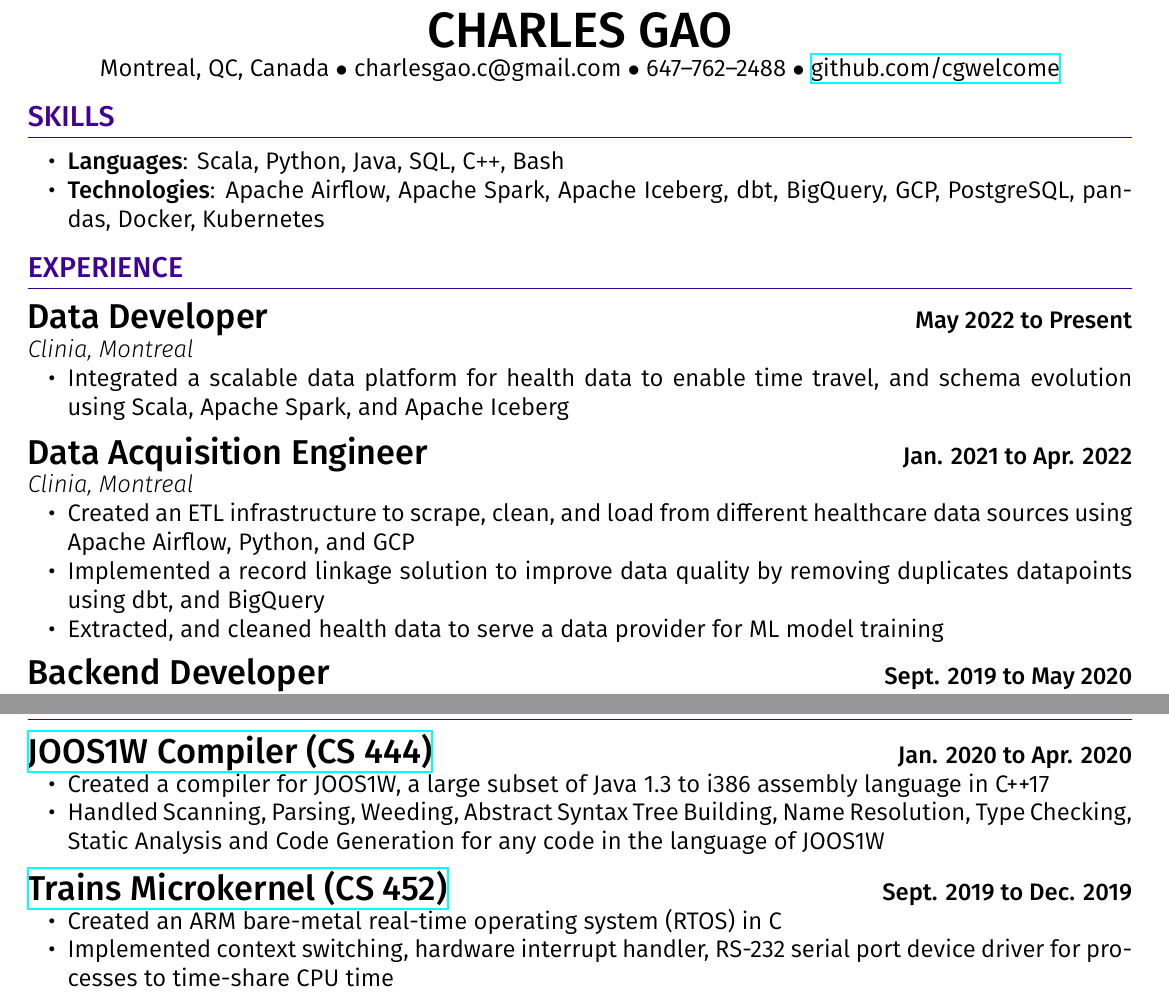
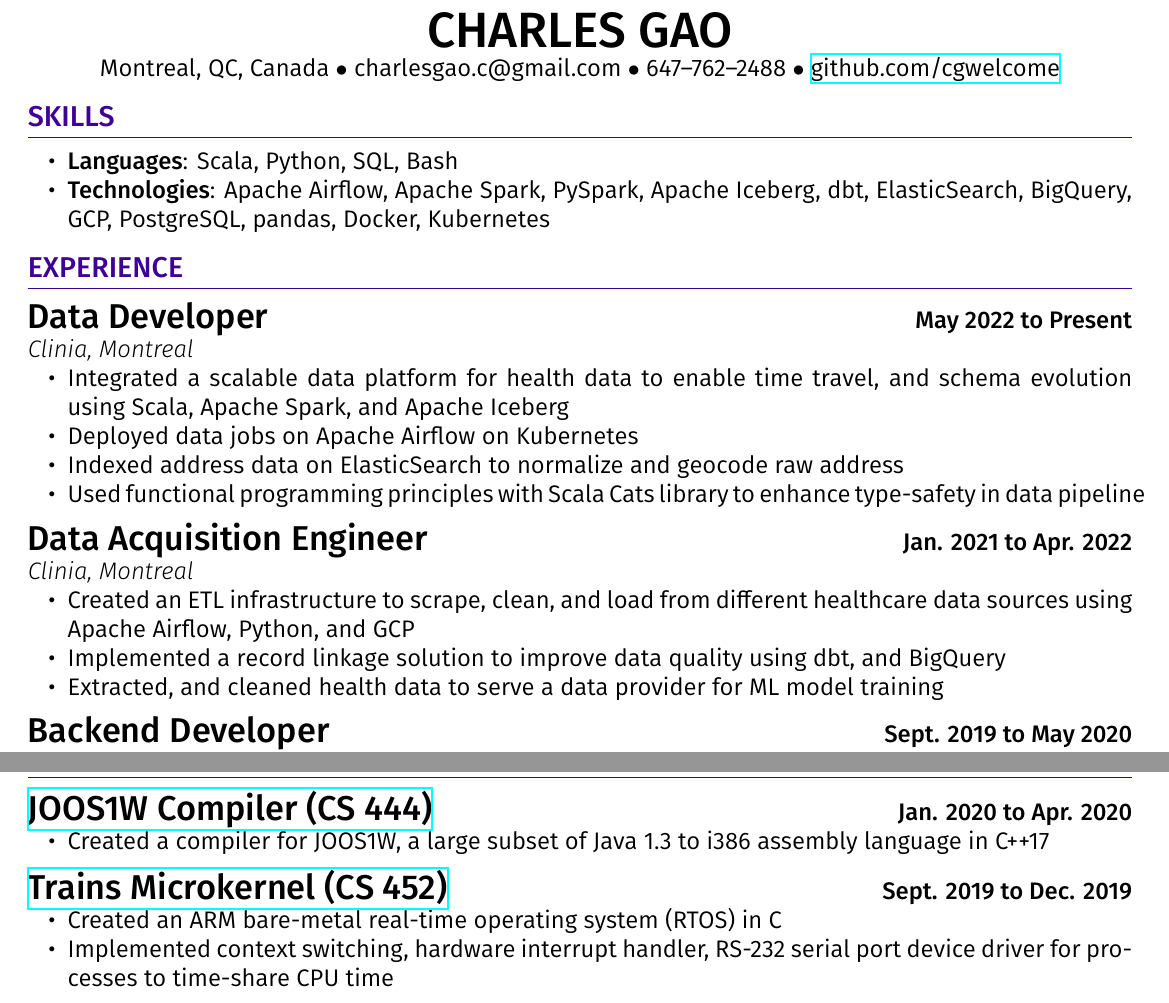
Before and after one commit to cgwelcome/resume, a LaTeX CV (CharlesGaoResume.tex): two parts of the page, joined at a grey line, cut so that both start at the same text. Compiled offline with XeLaTeX.

Commit message:
Update 2023-10-10

```diff
--- a/CharlesGaoResume.tex
+++ b/CharlesGaoResume.tex
@@ -41,8 +41,8 @@
 
 \section*{SKILLS}
 \begin{itemize}
-  \item \textbf{Languages}: Scala, Python, Java, SQL, C\texttt{++}, Bash
-  \item \textbf{Technologies}: Apache Airflow, Apache Spark, Apache Iceberg, dbt, BigQuery, GCP, PostgreSQL, pandas, Docker, Kubernetes
+  \item \textbf{Languages}: Scala, Python, SQL, Bash
+  \item \textbf{Technologies}: Apache Airflow, Apache Spark, PySpark, Apache Iceberg, dbt, ElasticSearch, BigQuery, GCP, PostgreSQL, pandas, Docker, Kubernetes
 \end{itemize}
 
 
@@ -54,6 +54,9 @@
 \textit{Clinia, Montreal}
 \begin{itemize}
   \item Integrated a scalable data platform for health data to enable time travel, and schema evolution using Scala, Apache Spark, and Apache Iceberg
+  \item Deployed data jobs on Apache Airflow on Kubernetes
+  \item Indexed address data on ElasticSearch to normalize and geocode raw address
+  \item Used functional programming principles with Scala Cats library to enhance type-safety in data pipeline
 \end{itemize}
 
 \subsection*{Data Acquisition Engineer} \hfill \textbf{Jan. 2021 to Apr. 2022}
@@ -61,7 +64,7 @@
 \textit{Clinia, Montreal}
 \begin{itemize}
   \item Created an ETL infrastructure to scrape, clean, and load from different healthcare data sources using Apache Airflow, Python, and GCP
-  \item Implemented a record linkage solution to improve data quality by removing duplicates datapoints using dbt, and BigQuery
+  \item Implemented a record linkage solution to improve data quality using dbt, and BigQuery
   \item Extracted, and cleaned health data to serve a data provider for ML model training
 \end{itemize}
 
@@ -90,7 +97,6 @@
 } \hfill \textbf{Jan. 2020 to Apr. 2020}
 \begin{itemize}
   \item Created a compiler for JOOS1W, a large subset of Java 1.3 to i386 assembly language in C++17
-  \item Handled Scanning, Parsing, Weeding, Abstract Syntax Tree Building, Name Resolution, Type Checking, Static Analysis and Code Generation for any code in the language of JOOS1W
 \end{itemize}
 
 \subsection*{\href{https://github.com/cgwelcome/train-microkernel}{Trains Microkernel (CS 452)}} \hfill \textbf{Sept. 2019 to Dec. 2019}
```
Also changed, not shown: CharlesGaoResume.pdf, CharlesGaoResume.tex (10 more changed lines).
